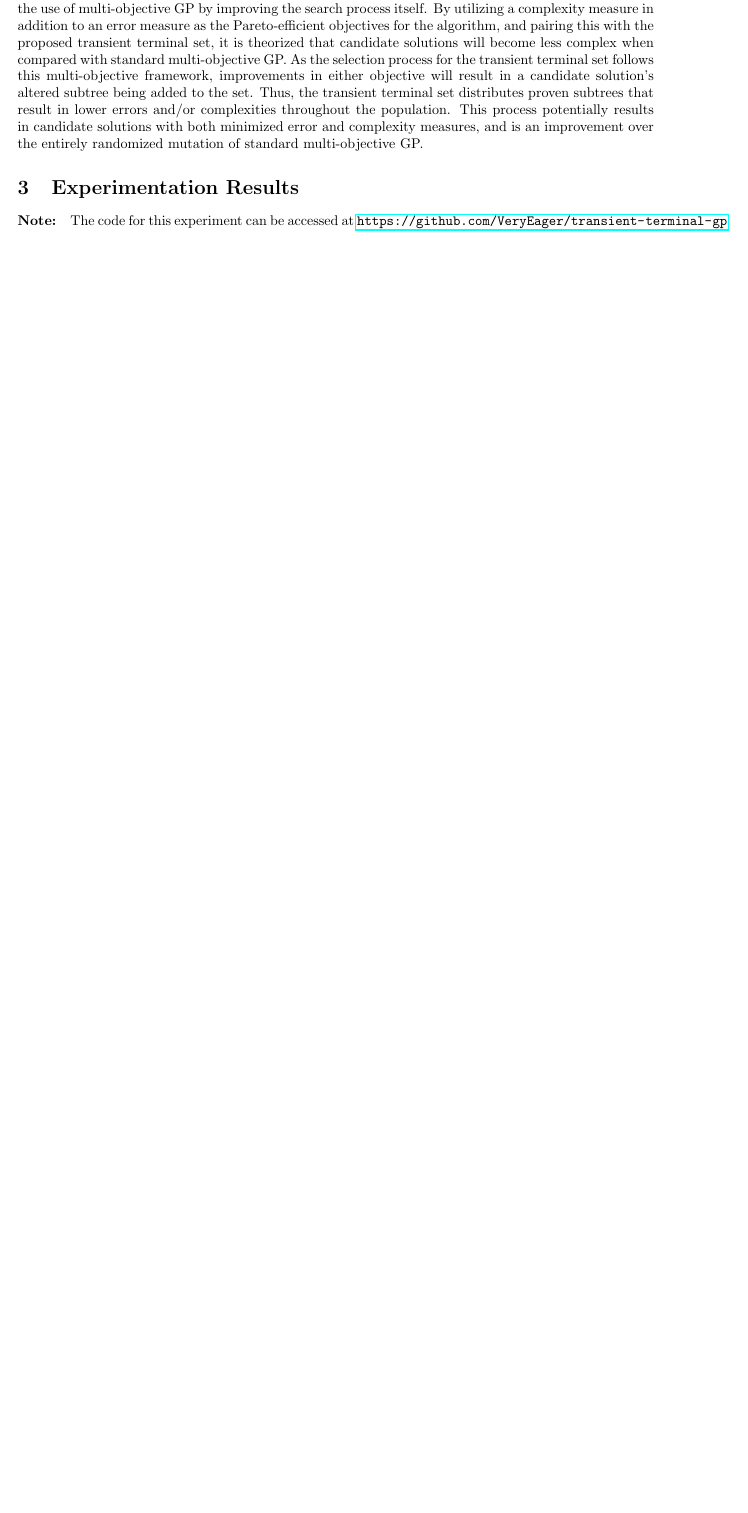
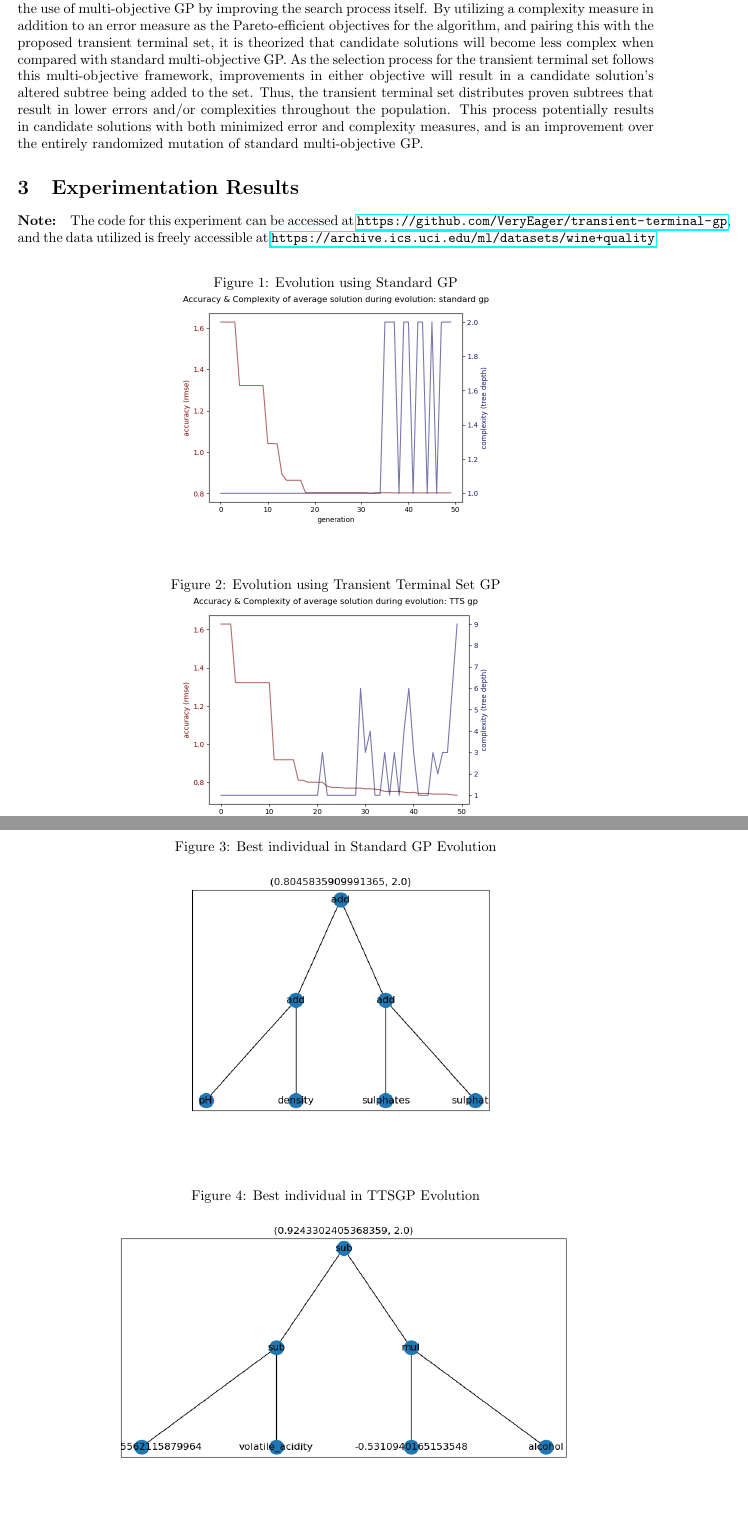
Before and after one commit to VeryEager/transient-terminal-gp, a LaTeX document (docs/TTSGP_Brief.tex): part of page 2 of 2 before the commit and two parts of pages 2 and 3 of 4 after it, the two joined at a grey line, cut so that both start at the same text, the shorter picture padded with empty space. Compiled offline with pdfLaTeX.

Commit message:
Added final sections to initial report.

```diff
--- a/docs/TTSGP_Brief.tex
+++ b/docs/TTSGP_Brief.tex
@@ -9,6 +9,8 @@
 \usepackage{algorithm}
 \usepackage{arevmath}
 \usepackage{mathtools}
+\usepackage{graphicx}
+\graphicspath{ {./Figures/} }
 %opening
 \title{Improving Interpretability in Symbolic Regression Models Using Multi-objective GP and the Transient Terminal Set}
 \author{Asher Stout, 300432820}
@@ -58,4 +60,11 @@
 
 %From initial experimentation; graphs were generated using matplotlib and networkx/pygraphviz
 \section{Experimentation Results}
-\paragraph{Note:} The code for this experiment can be accessed at \url{https://github.com/VeryEager/transient-terminal-gp}
+\paragraph{Note:} The code for this experiment can be accessed at \url{https://github.com/VeryEager/transient-terminal-gp}, and the data utilized is freely accessible at \url{https://archive.ics.uci.edu/ml/datasets/wine+quality}.
+\begin{figure}[H]
+	\caption{Evolution using Standard GP}
+	\centering
+	\includegraphics[width=0.5\textwidth]{Figure_1}
+\end{figure}
+\begin{figure}[H]
+	\caption{Evolution using Transient Terminal Set GP}
@@ -62,8 +74,19 @@
+\begin{figure}[H]
+	\caption{Best individual in Standard GP Evolution}
+	\centering
+	\includegraphics[width=0.6\textwidth]{Figure_2}
+\end{figure}
+\begin{figure}[H]
+	\caption{Best individual in TTSGP Evolution}
+	\centering
+	\includegraphics[width=0.9\textwidth]{Figure_4}
+\end{figure}
+\paragraph{} The parameters for the experiment were \textit{generations = 50}, \textit{population = 100}, \textit{crossover probability = 0.5}, \textit{mutation probability = 0.1}, and \textit{transient mutation probability = 0.05}. The results of this experiment indicate that TTSGP is competitive with standard MOGP in terms of accuracy (see \textbf{Figures 3} \textbf{4}), however does not reduce the tree depth of candidate solutions. As shown in \textbf{Figure 1} and \textbf{Figure 2}, TTSGP achieves a better accuracy in terms of rmse, however the best candidate solutions are approximately five times as complex (on average). Upon investigation I believe this behavior is caused by two factors: the selection process for members of the Transient Terminal Set, which is extremely strict and causes very few subtrees to be identified as improvements, as well as the absence of dynamic mutation probabilities for nodes in a candidate solution, which results in large subtrees being mutated deep into preexisting subtrees.
 
 %From the ideas document
 \section{Intended Future Work}
 While the majority of the Transient Terminal Set algorithm has been implemented in DEAP, there are several noteworthy aspects which will be further developed or implemented to improve the results of TTSGP. \begin{itemize}
 	\item First, pruning of the set will be fully implemented to ensure only relevant solutions are distributed during transient mutation.
-	\item Second, the criteria for a subtree to be added to the set will be made stricter, as the mean approach is susceptible to outliers. Experimentation will be done to investigate which alternative (median, percentile, etc) is best suited for this problem.
-	\item Third, as mentioned in \textbf{Section 1}, a more appropriate measure of model complexity will be created to ensure candidate solutions in TTSGP are actually less complex.
+	\item Second, the criteria for a subtree to be added to the set will be adjusted, as the mean approach is susceptible to outliers. Experimentation will be done to investigate which alternative (median, percentile, etc) is best suited for this problem.
+	\item Third, as mentioned in \textbf{Section 1}, a more appropriate measure of model complexity will be created to ensure candidate solutions in TTSGP are actually less complex than those generated in standard GP.
 	\item Fourth, further research and experimentation into the \textit{probability of node insertion} and \textit{probability of a terminal} during mutation will be performed, as these concepts are closely linked with the Transient Terminal Set.
```
Also changed, not shown: docs/Figures/Figure_1.png (added), docs/Figures/Figure_2.png (added), docs/Figures/Figure_3.png (added), docs/Figures/Figure_4.png (added), docs/TTSGP_Brief.pdf, docs/TTSGP_Brief.tex (6 more changed lines), 2 other files.
